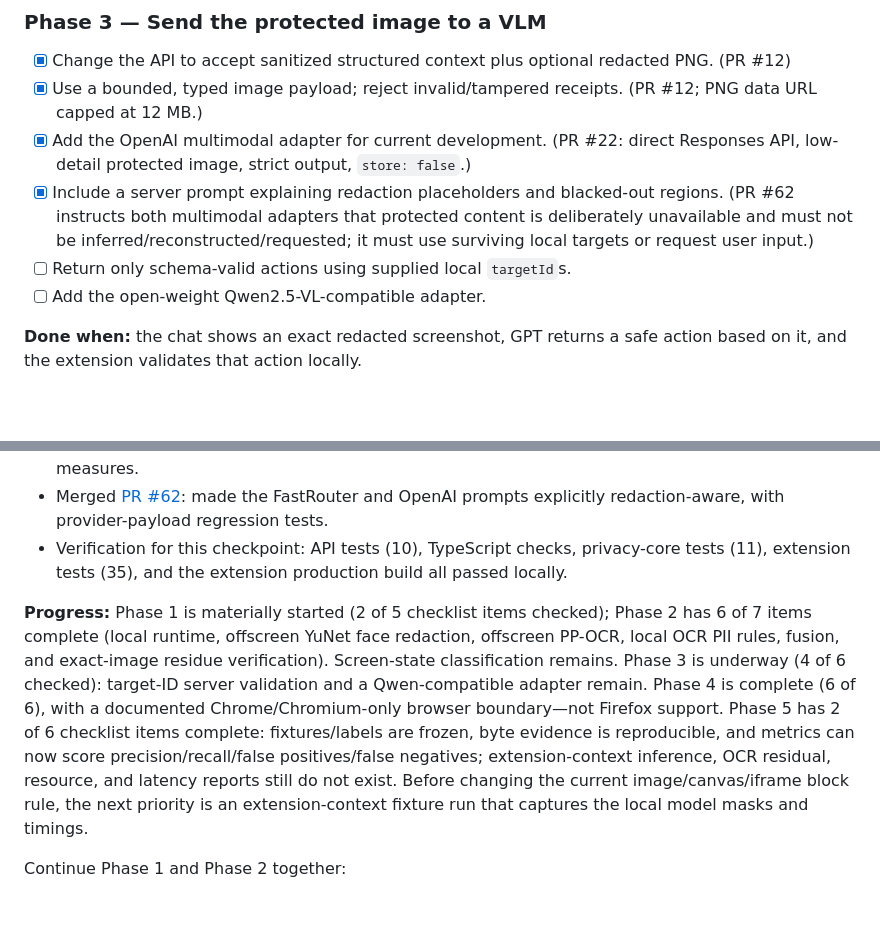
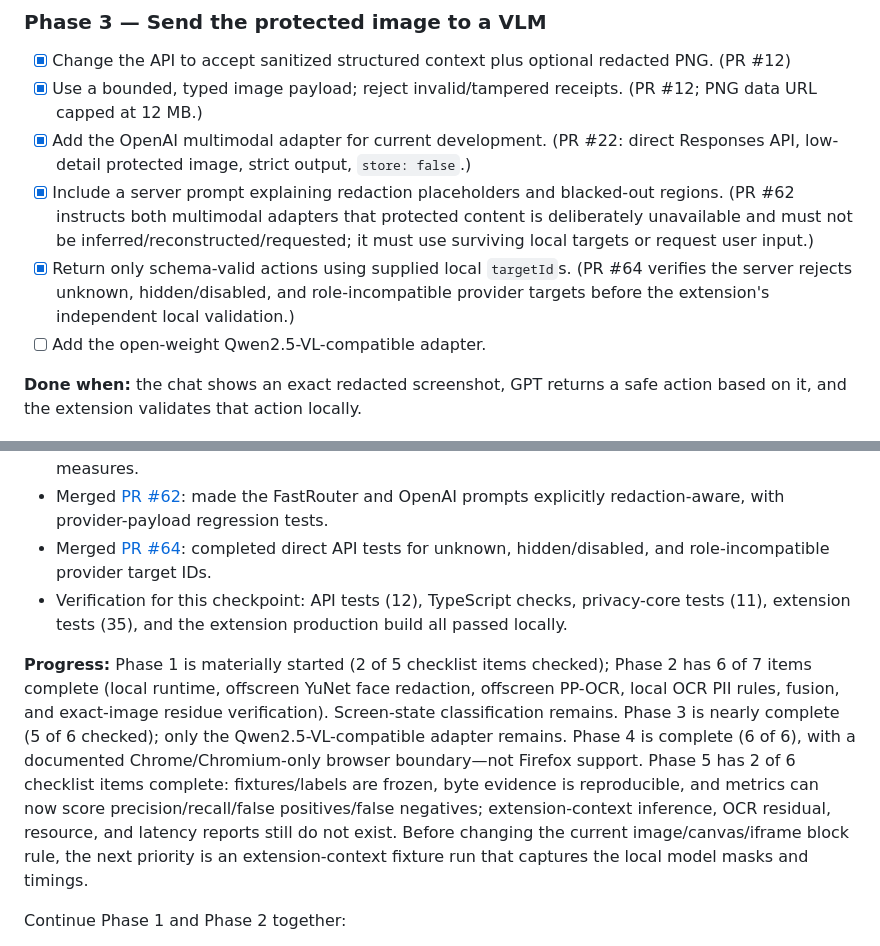
Before and after one commit to heddle-wins/nudge, a Markdown page: SIH_EXECUTION_PLAN.md, 2 parts joined by grey strips. Rendered like a GitHub page; blank space fills up the shorter version.

Commit message:
docs: record server target validation

```diff
--- a/SIH_EXECUTION_PLAN.md
+++ b/SIH_EXECUTION_PLAN.md
@@ -195,7 +195,7 @@ Both must return the same strictly validated action schema. No extension code sh
 - [x] Use a bounded, typed image payload; reject invalid/tampered receipts. (PR #12; PNG data URL capped at 12 MB.)
 - [x] Add the OpenAI multimodal adapter for current development. (PR #22: direct Responses API, low-detail protected image, strict output, `store: false`.)
 - [x] Include a server prompt explaining redaction placeholders and blacked-out regions. (PR #62 instructs both multimodal adapters that protected content is deliberately unavailable and must not be inferred/reconstructed/requested; it must use surviving local targets or request user input.)
-- [ ] Return only schema-valid actions using supplied local `targetId`s.
+- [x] Return only schema-valid actions using supplied local `targetId`s. (PR #64 verifies the server rejects unknown, hidden/disabled, and role-incompatible provider targets before the extension's independent local validation.)
 - [ ] Add the open-weight Qwen2.5-VL-compatible adapter.
 
 **Done when:** the chat shows an exact redacted screenshot, GPT returns a safe action based on it, and the extension validates that action locally.
@@ -293,9 +293,10 @@ The internal 41-repository comparison informed this plan. The projects to beat a
 - Merged [PR #58](https://github.com/heddle-wins/nudge/pull/58): added `npm run measure:extension-bundle`, which records exact built-extension/model/ONNX-WASM byte totals and SHA-256s in ignored local evidence.
 - Merged [PR #60](https://github.com/heddle-wins/nudge/pull/60): extended fixture metrics with mask-level precision, false-positive masks, strict region recall, and false-negative regions while preserving separate pixel coverage/over-redaction measures.
 - Merged [PR #62](https://github.com/heddle-wins/nudge/pull/62): made the FastRouter and OpenAI prompts explicitly redaction-aware, with provider-payload regression tests.
-- Verification for this checkpoint: API tests (10), TypeScript checks, privacy-core tests (11), extension tests (35), and the extension production build all passed locally.
+- Merged [PR #64](https://github.com/heddle-wins/nudge/pull/64): completed direct API tests for unknown, hidden/disabled, and role-incompatible provider target IDs.
+- Verification for this checkpoint: API tests (12), TypeScript checks, privacy-core tests (11), extension tests (35), and the extension production build all passed locally.
 
-**Progress:** Phase 1 is materially started (2 of 5 checklist items checked); Phase 2 has 6 of 7 items complete (local runtime, offscreen YuNet face redaction, offscreen PP-OCR, local OCR PII rules, fusion, and exact-image residue verification). Screen-state classification remains. Phase 3 is underway (4 of 6 checked): target-ID server validation and a Qwen-compatible adapter remain. Phase 4 is complete (6 of 6), with a documented Chrome/Chromium-only browser boundary—not Firefox support. Phase 5 has 2 of 6 checklist items complete: fixtures/labels are frozen, byte evidence is reproducible, and metrics can now score precision/recall/false positives/false negatives; extension-context inference, OCR residual, resource, and latency reports still do not exist. Before changing the current image/canvas/iframe block rule, the next priority is an extension-context fixture run that captures the local model masks and timings.
+**Progress:** Phase 1 is materially started (2 of 5 checklist items checked); Phase 2 has 6 of 7 items complete (local runtime, offscreen YuNet face redaction, offscreen PP-OCR, local OCR PII rules, fusion, and exact-image residue verification). Screen-state classification remains. Phase 3 is nearly complete (5 of 6 checked); only the Qwen2.5-VL-compatible adapter remains. Phase 4 is complete (6 of 6), with a documented Chrome/Chromium-only browser boundary—not Firefox support. Phase 5 has 2 of 6 checklist items complete: fixtures/labels are frozen, byte evidence is reproducible, and metrics can now score precision/recall/false positives/false negatives; extension-context inference, OCR residual, resource, and latency reports still do not exist. Before changing the current image/canvas/iframe block rule, the next priority is an extension-context fixture run that captures the local model masks and timings.
 
 Continue Phase 1 and Phase 2 together:
 
```
